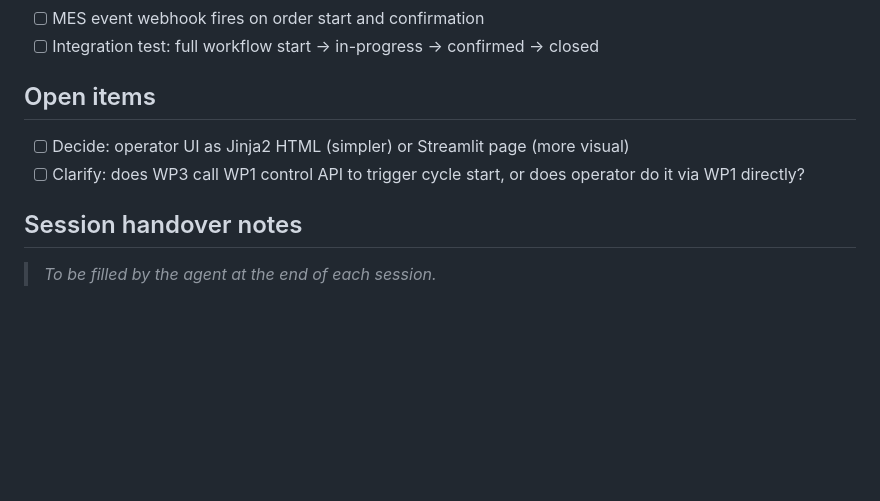
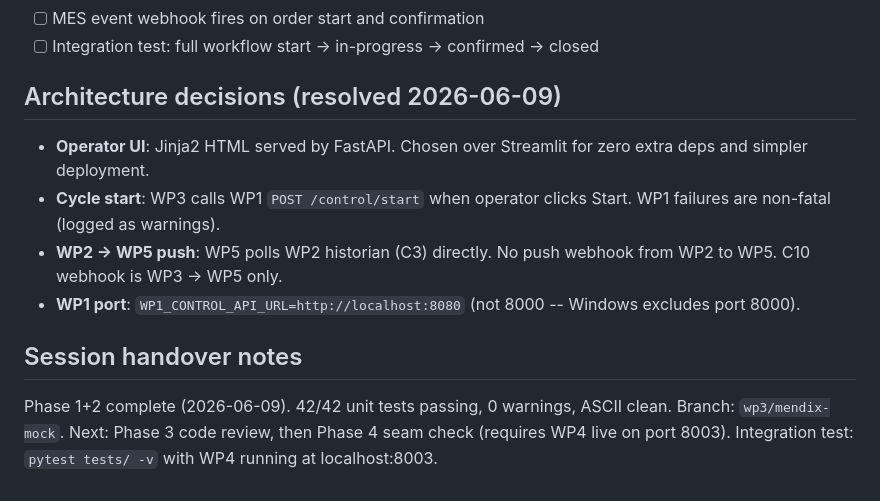
Before and after one commit to VWewer/industrial_iot, a Markdown page: wp3-mendix-mock/WP3-BRIEF.md, the part around the change. GitHub-like rendering; blank space fills up the shorter version.

Commit message:
docs: update WP3-BRIEF with architecture decisions and session handover
Co-Authored-By: Claude Sonnet 4.6 <noreply@anthropic.com>

```diff
--- a/wp3-mendix-mock/WP3-BRIEF.md
+++ b/wp3-mendix-mock/WP3-BRIEF.md
@@ -107,9 +107,13 @@ wp3-mendix-mock/
 - [ ] MES event webhook fires on order start and confirmation
 - [ ] Integration test: full workflow start → in-progress → confirmed → closed
 
-## Open items
-- [ ] Decide: operator UI as Jinja2 HTML (simpler) or Streamlit page (more visual)
-- [ ] Clarify: does WP3 call WP1 control API to trigger cycle start, or does operator do it via WP1 directly?
+## Architecture decisions (resolved 2026-06-09)
+- **Operator UI**: Jinja2 HTML served by FastAPI. Chosen over Streamlit for zero extra deps and simpler deployment.
+- **Cycle start**: WP3 calls WP1 `POST /control/start` when operator clicks Start. WP1 failures are non-fatal (logged as warnings).
+- **WP2 -> WP5 push**: WP5 polls WP2 historian (C3) directly. No push webhook from WP2 to WP5. C10 webhook is WP3 -> WP5 only.
+- **WP1 port**: `WP1_CONTROL_API_URL=http://localhost:8080` (not 8000 -- Windows excludes port 8000).
 
 ## Session handover notes
-> *To be filled by the agent at the end of each session.*
+Phase 1+2 complete (2026-06-09). 42/42 unit tests passing, 0 warnings, ASCII clean.
+Branch: `wp3/mendix-mock`. Next: Phase 3 code review, then Phase 4 seam check (requires WP4 live on port 8003).
+Integration test: `pytest tests/ -v` with WP4 running at localhost:8003.
```
